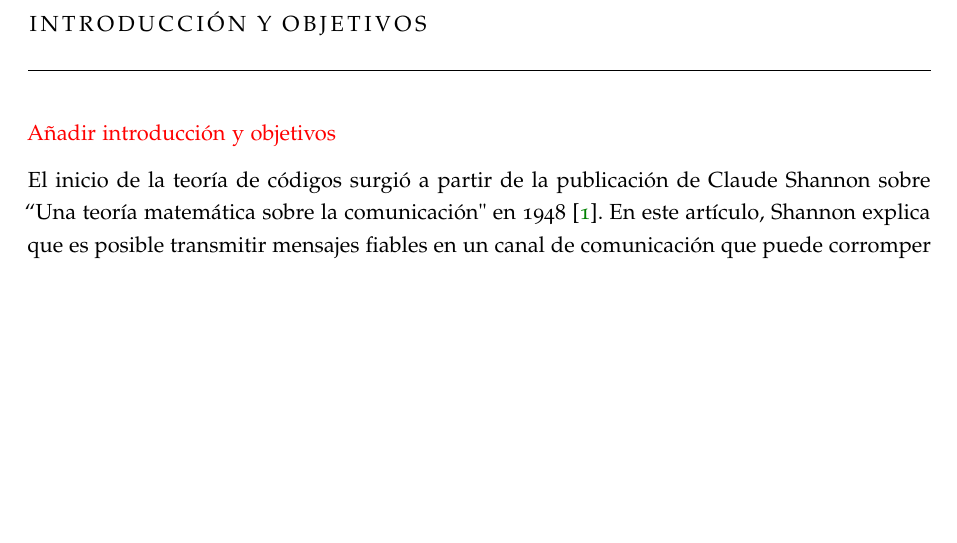
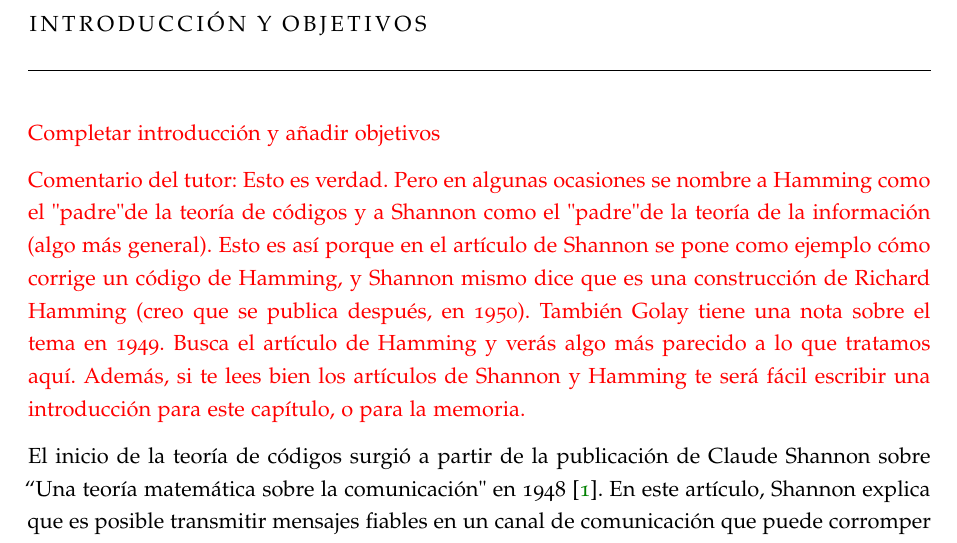
Before and after one commit to paula1999/TFG, a LaTeX thesis (documentation/main.tex, which reads documentation/add_ons/introduccion.tex): part of page 7 of 85, cut so that both start at the same text, the shorter picture padded with empty space. Compiled offline with pdfLaTeX; a missing font is replaced by an installed copy or a similar font.

Commit message:
Añado comentario en la introducción

```diff
--- a/documentation/add_ons/introduccion.tex
+++ b/documentation/add_ons/introduccion.tex
@@ -3,11 +3,10 @@
 
 %TODO: poner aquí introducción y objetivos
 
-\textcolor{red}{Añadir introducción y objetivos}
+\textcolor{red}{Completar introducción y añadir objetivos}
 
 
 \begin{comment}
-
 La introducción deberá:
 - Contextualizar el trabajo explicando antecedentes importantes para el desarrollo realizado y efectuando, en su caso, un estudio de los progresos recientes.
 - Describir el problema abordado, de forma que el lector tenga desde este momento una idea clara de la cuestión a resolver o del producto  a desarrollar y una  visión general de la solución alcanzada.
@@ -21,10 +20,8 @@ Se pueden destacar aquí los aspectos formativos previos más utilizados.
 \end{comment}
 
 
-\begin{comment}
-    Comentario del profe de la primera línea:
-    Esto es verdad. Pero en algunas ocasiones se nombre a Hamming como el "padre" de la teoría de códigos y a Shannon como el "padre" de la teoría de la información (algo más general). Esto es así porque en el artículo de Shannon se pone como ejemplo cómo corrige un código de Hamming, y Shannon mismo dice que es una construcción de Richard Hamming (creo que se publica después, en 1950). También Golay tiene una nota sobre el tema en 1949. Busca el artículo de Hamming y verás algo más parecido a lo que tratamos aquí. Además, si te lees bien los artículos de Shannon y Hamming te será fácil escribir una introducción para este capítulo, o para la memoria.
-\end{comment}
+\textcolor{red}{Comentario del tutor:}
+\textcolor{red}{Esto es verdad. Pero en algunas ocasiones se nombre a Hamming como el "padre" de la teoría de códigos y a Shannon como el "padre" de la teoría de la información (algo más general). Esto es así porque en el artículo de Shannon se pone como ejemplo cómo corrige un código de Hamming, y Shannon mismo dice que es una construcción de Richard Hamming (creo que se publica después, en 1950). También Golay tiene una nota sobre el tema en 1949. Busca el artículo de Hamming y verás algo más parecido a lo que tratamos aquí. Además, si te lees bien los artículos de Shannon y Hamming te será fácil escribir una introducción para este capítulo, o para la memoria.}
 
 El inicio de la teoría de códigos surgió a partir de la publicación de Claude Shannon sobre ``Una teoría matemática sobre la comunicación"\ en 1948 \cite{Shannon_1948}. En este artículo, Shannon explica que es posible transmitir mensajes fiables en un canal de comunicación que puede corromper la información enviada a través de él siempre y cuando no se supere la capacidad de dicho canal.
 
```
